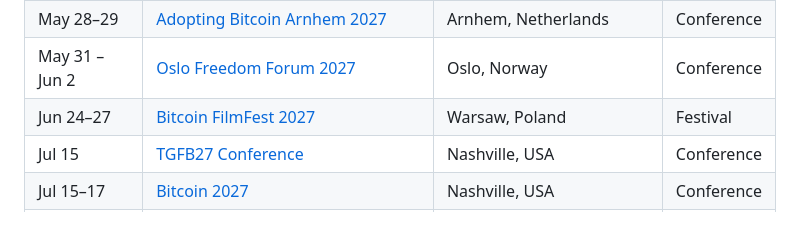
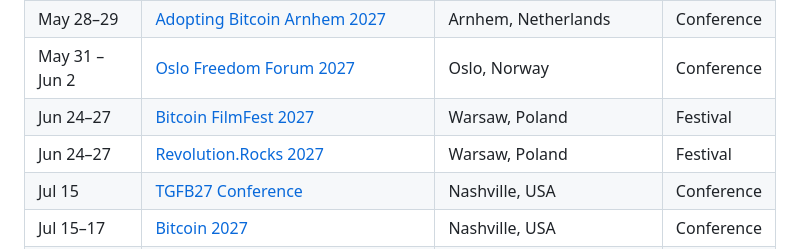
Before and after one commit to itstomekk/awesome-bitcoin-events, a Markdown page: README.md, the part around the change. Rendered like a GitHub page; blank space fills up the shorter version.

Commit message:
Add Revolution.Rocks 2027 (Warsaw, same dates as Bitcoin FilmFest)

```diff
--- a/README.md
+++ b/README.md
@@ -78,6 +78,7 @@ Dates and places change. Check the official page before you book travel. Being l
 | May 28–29 | [Adopting Bitcoin Arnhem 2027](https://nl27.adoptingbitcoin.org/) | Arnhem, Netherlands | Conference |
 | May 31 – Jun 2 | [Oslo Freedom Forum 2027](https://oslofreedomforum.com/event/oslo-freedom-forum-2027/buy-your-ticket-for-off-2027/) | Oslo, Norway | Conference |
 | Jun 24–27 | [Bitcoin FilmFest 2027](https://bitcoinfilmfest.com/) | Warsaw, Poland | Festival |
+| Jun 24–27 | [Revolution.Rocks 2027](https://revolution.rocks/) | Warsaw, Poland | Festival |
 | Jul 15 | [TGFB27 Conference](https://tgfb.com/conference/) | Nashville, USA | Conference |
 | Jul 15–17 | [Bitcoin 2027](https://conference.b.tc/) | Nashville, USA | Conference |
 | Aug 14 | [Bitcoin Beyond 66 2027](https://bitcoinbeyond66.com/) | Bodø, Norway | Conference |
```
